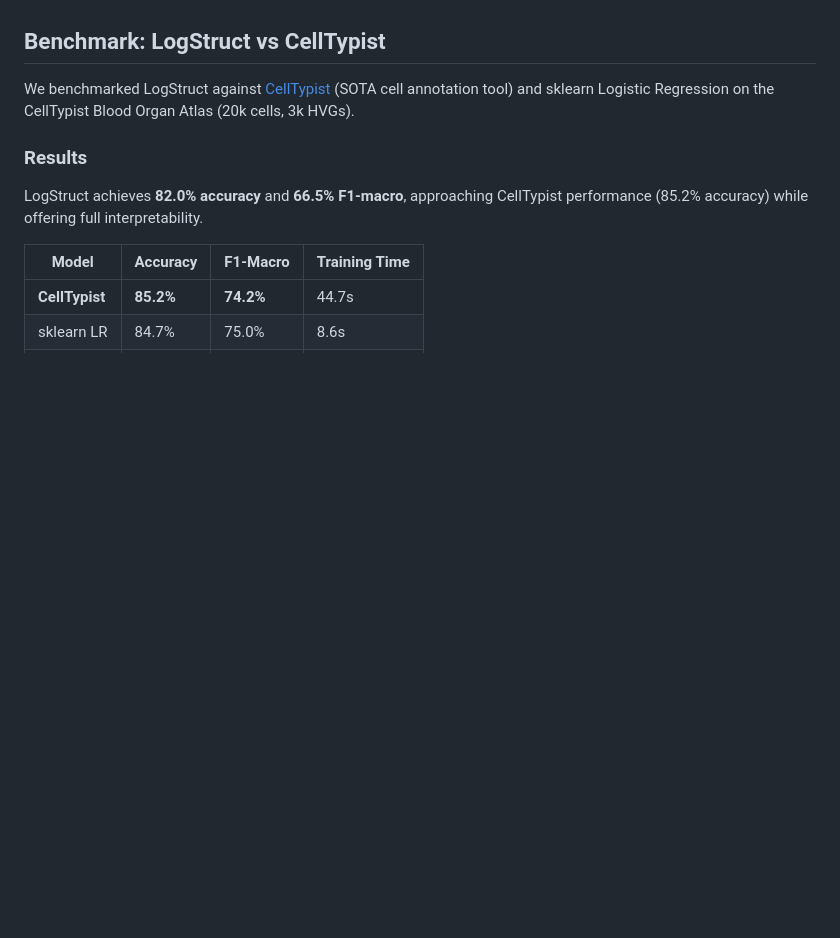
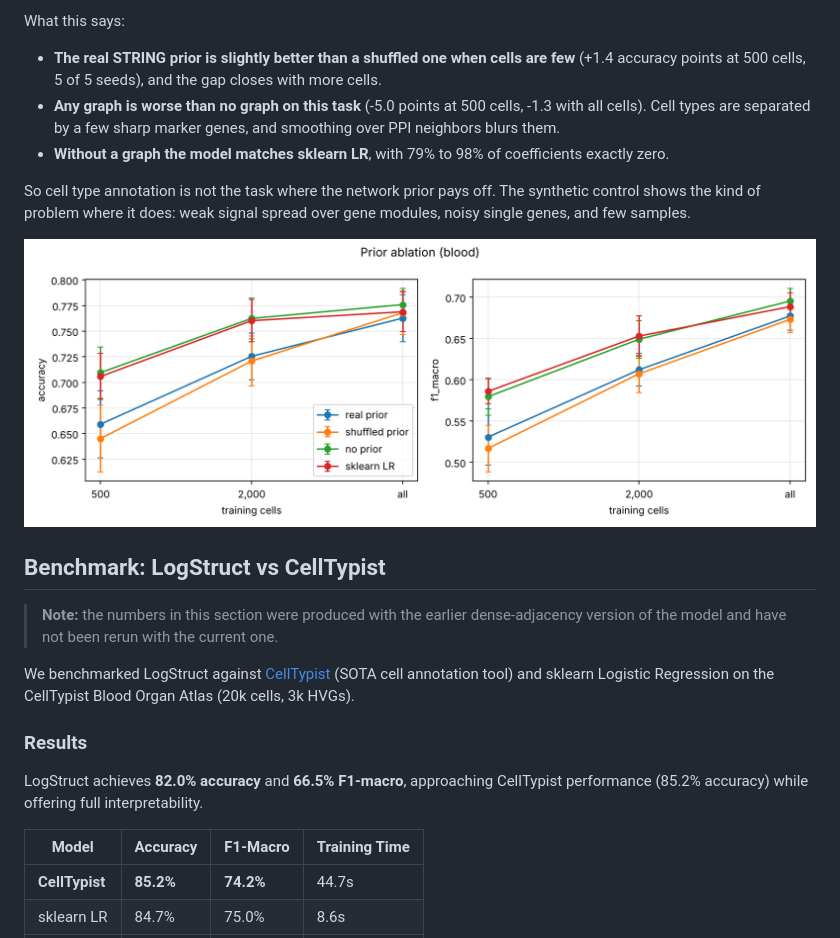
Before and after one commit to yashraj59/LogStruct, a Markdown page: README.md, the part around one of its changes. Rendered like a GitHub page; pictures changed too: ablation_output/blood_ablation.png (added); blank space fills up the shorter version.

```diff
--- a/README.md
+++ b/README.md
@@ -252,4 +298,16 @@ This will output:
+What this says:
+
+- **The real STRING prior is slightly better than a shuffled one when cells are few** (+1.4 accuracy points at 500 cells, 5 of 5 seeds), and the gap closes with more cells.
+- **Any graph is worse than no graph on this task** (-5.0 points at 500 cells, -1.3 with all cells). Cell types are separated by a few sharp marker genes, and smoothing over PPI neighbors blurs them.
+- **Without a graph the model matches sklearn LR**, with 79% to 98% of coefficients exactly zero.
+
+So cell type annotation is not the task where the network prior pays off. The synthetic control shows the kind of problem where it does: weak signal spread over gene modules, noisy single genes, and few samples.
+
+![Prior ablation on blood](ablation_output/blood_ablation.png)
+
 ## Benchmark: LogStruct vs CellTypist
+
+> **Note:** the numbers in this section were produced with the earlier dense-adjacency version of the model and have not been rerun with the current one.
 
 We benchmarked LogStruct against [CellTypist](https://www.celltypist.org/) (SOTA cell annotation tool) and sklearn Logistic Regression on the CellTypist Blood Organ Atlas (20k cells, 3k HVGs).
 
```
Also changed, not shown: other parts of README.md (+46 -0 lines), ablation_output/synthetic_ablation.png (added), 7 other files.
